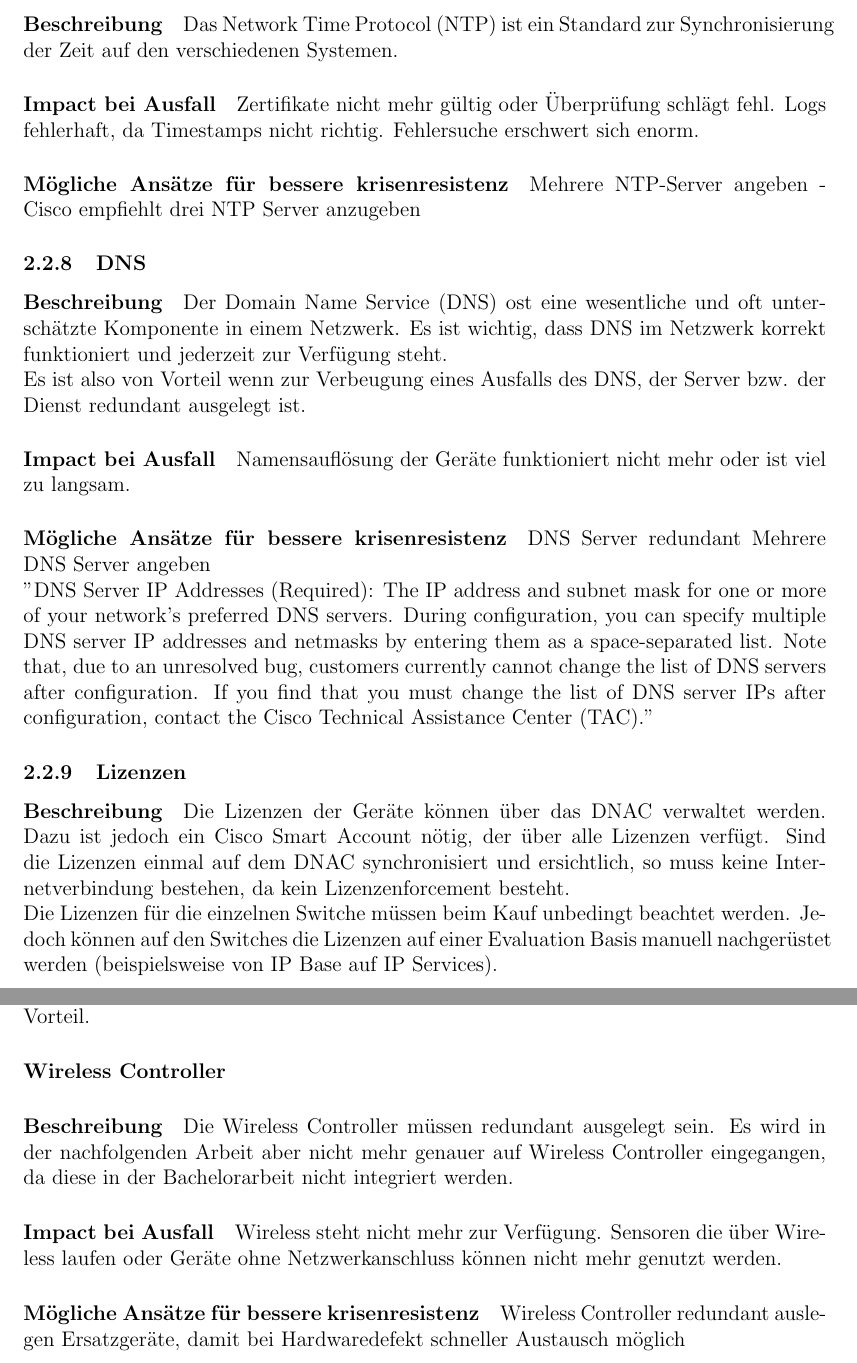
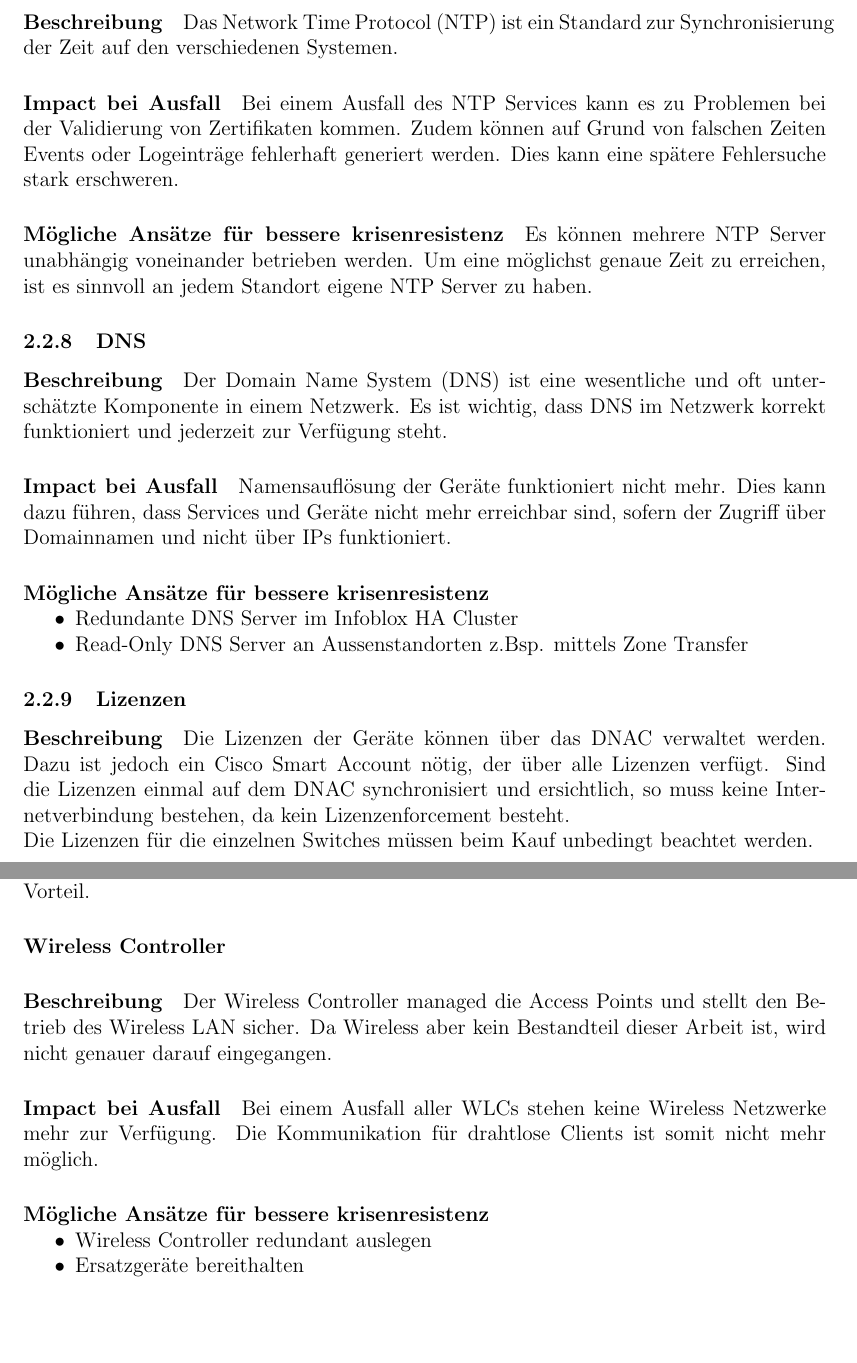
Before and after one commit to night28/HSR_BA, a LaTeX document (Documentation/main.tex, which reads Documentation/sections/analyse.tex): two parts of pages 13 and 14 of 29, joined at a grey line, cut so that both start at the same text, the shorter picture padded with empty space. Compiled offline with pdfLaTeX.

Commit message:
Finalize Analyse

```diff
--- a/Documentation/sections/analyse.tex
+++ b/Documentation/sections/analyse.tex
@@ -189,33 +193,29 @@ Backup, damit schneller Restore möglich
 Das Network Time Protocol (NTP) ist ein Standard zur Synchronisierung der Zeit auf den verschiedenen Systemen.
 
 \paragraph{Impact bei Ausfall}
-Zertifikate nicht mehr gültig oder Überprüfung schlägt fehl.
-Logs fehlerhaft, da Timestamps nicht richtig. Fehlersuche erschwert sich enorm.
+Bei einem Ausfall des NTP Services kann es zu Problemen bei der Validierung von Zertifikaten kommen. Zudem können auf Grund von falschen Zeiten Events oder Logeinträge fehlerhaft generiert werden. Dies kann eine spätere Fehlersuche stark erschweren.
 
 \paragraph{Mögliche Ansätze für bessere krisenresistenz}
-Mehrere NTP-Server angeben - Cisco empfiehlt drei NTP Server anzugeben
+Es können mehrere NTP Server unabhängig voneinander betrieben werden. Um eine möglichst genaue Zeit zu erreichen, ist es sinnvoll an jedem Standort eigene NTP Server zu haben.
 
 \subsubsection{DNS}
 \paragraph{Beschreibung}
-Der Domain Name Service (DNS) ost eine wesentliche und oft unterschätzte Komponente in einem Netzwerk. Es ist wichtig, dass DNS im Netzwerk korrekt funktioniert und jederzeit zur Verfügung steht.
-
-Es ist also von Vorteil wenn zur Verbeugung eines Ausfalls des DNS, der Server bzw. der Dienst redundant ausgelegt ist.
+Der Domain Name System (DNS) ist eine wesentliche und oft unterschätzte Komponente in einem Netzwerk. Es ist wichtig, dass DNS im Netzwerk korrekt funktioniert und jederzeit zur Verfügung steht.
 
 \paragraph{Impact bei Ausfall}
-Namensauflösung der Geräte funktioniert nicht mehr oder ist viel zu langsam.
-
+Namensauflösung der Geräte funktioniert nicht mehr. Dies kann dazu führen, dass Services und Geräte nicht mehr erreichbar sind, sofern der Zugriff über Domainnamen und nicht über IPs funktioniert.
 
 \paragraph{Mögliche Ansätze für bessere krisenresistenz}
-DNS Server redundant
-Mehrere DNS Server angeben
-
-"DNS Server IP Addresses (Required): The IP address and subnet mask for one or more of your network's preferred DNS servers. During configuration, you can specify multiple DNS server IP addresses and netmasks by entering them as a space-separated list. Note that, due to an unresolved bug, customers currently cannot change the list of DNS servers after configuration. If you find that you must change the list of DNS server IPs after configuration, contact the Cisco Technical Assistance Center (TAC)."
+\begin{itemize}
+	\item Redundante DNS Server im Infoblox HA Cluster
+	\item Read-Only DNS Server an Aussenstandorten z.Bsp. mittels Zone Transfer
+\end{itemize}
 
 \subsubsection{Lizenzen}
 \paragraph{Beschreibung}
 Die Lizenzen der Geräte können über das DNAC verwaltet werden. Dazu ist jedoch ein Cisco Smart Account nötig, der über alle Lizenzen verfügt. Sind die Lizenzen einmal auf dem DNAC synchronisiert und ersichtlich, so muss keine Internetverbindung bestehen, da kein Lizenzenforcement besteht.
 
-Die Lizenzen für die einzelnen Switche müssen beim Kauf unbedingt beachtet werden. Jedoch können auf den Switches die Lizenzen auf einer Evaluation Basis manuell nachgerüstet werden (beispielsweise von IP Base auf IP Services).
+Die Lizenzen für die einzelnen Switches müssen beim Kauf unbedingt beachtet werden.
 
 \paragraph{Impact bei Ausfall}
 Keine, da Lizenzen nicht enforced werden und Lizenzen somit weiterlaufen.
@@ -236,11 +236,13 @@ Ersatzgeräte sind von Vorteil.
 
 \paragraph{Wireless Controller}
 \paragraph{Beschreibung}
-Die Wireless Controller müssen redundant ausgelegt sein. Es wird in der nachfolgenden Arbeit aber nicht mehr genauer auf Wireless Controller eingegangen, da diese in der Bachelorarbeit nicht integriert werden.
+Der Wireless Controller managed die Access Points und stellt den Betrieb des Wireless LAN sicher. Da Wireless aber kein Bestandteil dieser Arbeit ist, wird nicht genauer darauf eingegangen.
 
 \paragraph{Impact bei Ausfall}
-Wireless steht nicht mehr zur Verfügung. Sensoren die über Wireless laufen oder Geräte ohne Netzwerkanschluss können nicht mehr genutzt werden.
+Bei einem Ausfall aller WLCs stehen keine Wireless Netzwerke mehr zur Verfügung. Die Kommunikation für drahtlose Clients ist somit nicht mehr möglich.
 
 \paragraph{Mögliche Ansätze für bessere krisenresistenz}
-Wireless Controller redundant auslegen
-Ersatzgeräte, damit bei Hardwaredefekt schneller Austausch möglich
+\begin{itemize}
+	\item Wireless Controller redundant auslegen
+	\item Ersatzgeräte bereithalten
+\end{itemize}
```
Also changed, not shown: Documentation/sections/analyse.tex (56 more changed lines).
